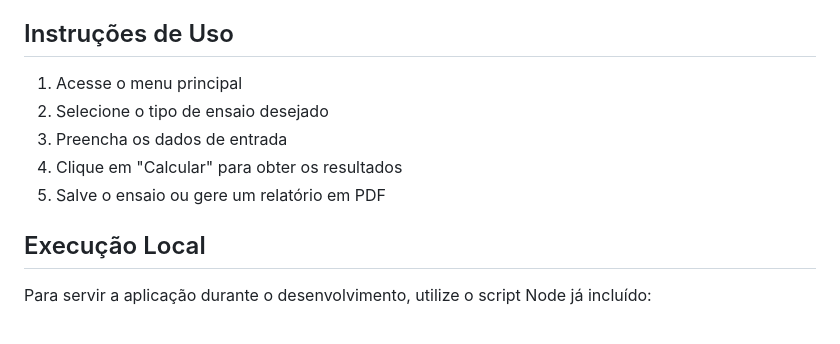
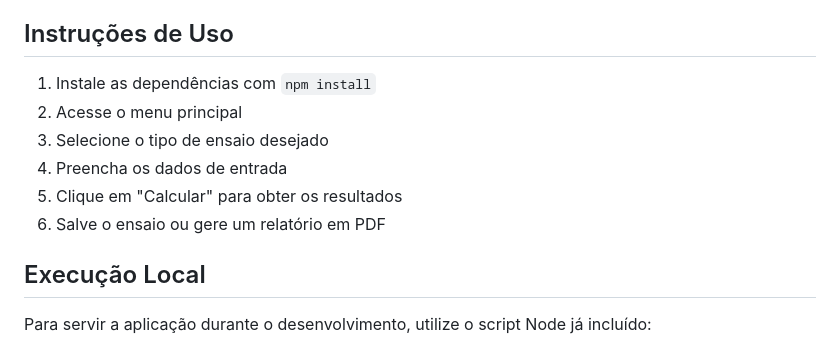
Before and after one commit to evcscavalcante/cr, a Markdown page: README.md, the part around the change. Rendered like a GitHub page.

Commit message:
docs: add npm install step to usage instructions

```diff
--- a/README.md
+++ b/README.md
@@ -67,11 +67,12 @@ O projeto foi estruturado com uma arquitetura modular, utilizando HTML5, CSS3 e
 
 ## Instruções de Uso
 
-1. Acesse o menu principal
-2. Selecione o tipo de ensaio desejado
-3. Preencha os dados de entrada
-4. Clique em "Calcular" para obter os resultados
-5. Salve o ensaio ou gere um relatório em PDF
+1. Instale as dependências com `npm install`
+2. Acesse o menu principal
+3. Selecione o tipo de ensaio desejado
+4. Preencha os dados de entrada
+5. Clique em "Calcular" para obter os resultados
+6. Salve o ensaio ou gere um relatório em PDF
 
 ## Execução Local
 
```
